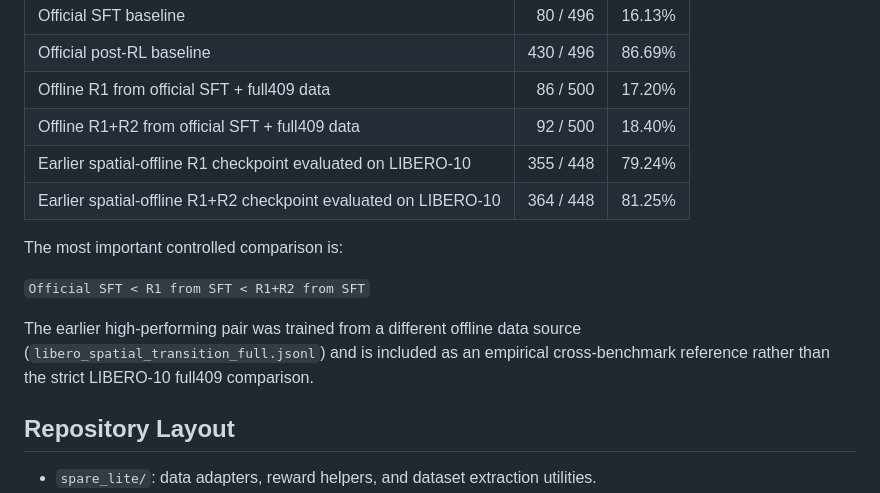
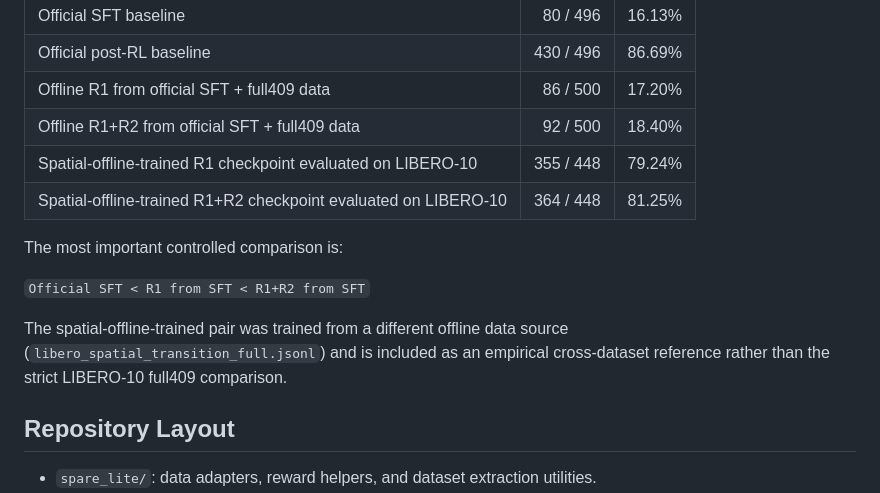
Before and after one commit to Leo-Haochen-Liu/spare-lite-libero10-offline-rl, a Markdown page: README.md, the part around the change. Drawn GitHub-style.

Commit message:
Clarify spatial-offline result labels

```diff
--- a/README.md
+++ b/README.md
@@ -26,16 +26,16 @@ LIBERO-10 success rates:
 | Official post-RL baseline | 430 / 496 | 86.69% |
 | Offline R1 from official SFT + full409 data | 86 / 500 | 17.20% |
 | Offline R1+R2 from official SFT + full409 data | 92 / 500 | 18.40% |
-| Earlier spatial-offline R1 checkpoint evaluated on LIBERO-10 | 355 / 448 | 79.24% |
-| Earlier spatial-offline R1+R2 checkpoint evaluated on LIBERO-10 | 364 / 448 | 81.25% |
+| Spatial-offline-trained R1 checkpoint evaluated on LIBERO-10 | 355 / 448 | 79.24% |
+| Spatial-offline-trained R1+R2 checkpoint evaluated on LIBERO-10 | 364 / 448 | 81.25% |
 
 The most important controlled comparison is:
 
 `Official SFT < R1 from SFT < R1+R2 from SFT`
 
-The earlier high-performing pair was trained from a different offline data source
+The spatial-offline-trained pair was trained from a different offline data source
 (`libero_spatial_transition_full.jsonl`) and is included as an empirical
-cross-benchmark reference rather than the strict LIBERO-10 full409 comparison.
+cross-dataset reference rather than the strict LIBERO-10 full409 comparison.
 
 ## Repository Layout
 
```
